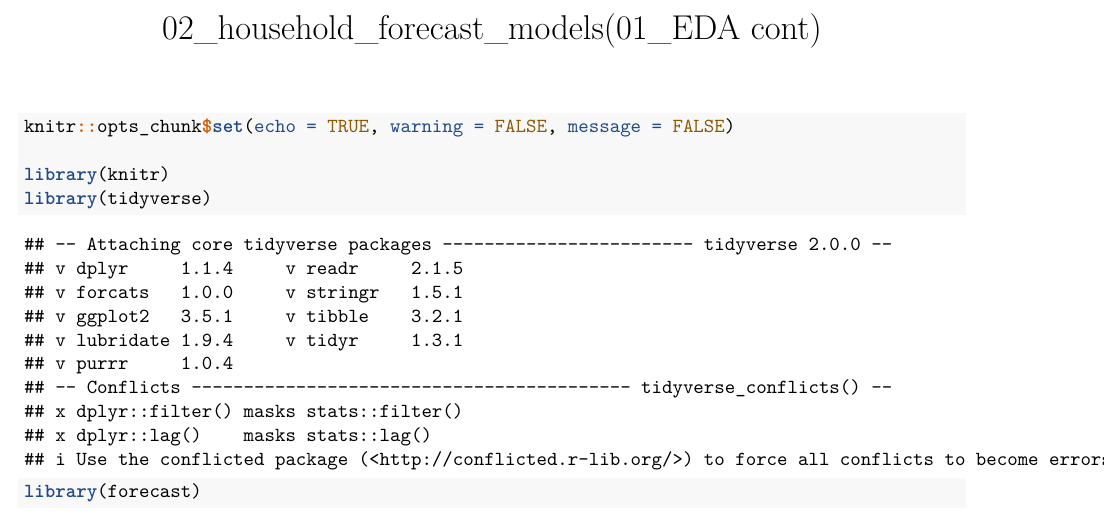
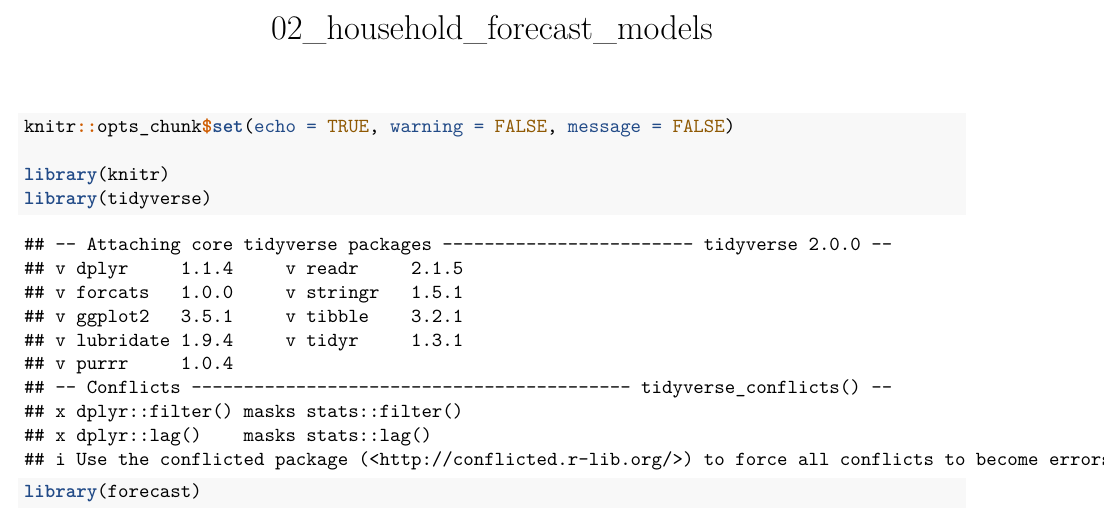
Before and after one commit to NathanPalaiologos/STAT-443-Project, an R Markdown document (notebooks/02_household_forecast_models(01_EDA cont).Rmd): part of page 1 of 15, cut at the place of the change. Rendered offline with R 4.5, knitr and Pandoc, then LaTeX, with nearby package versions.

Commit message:
More small edits

```diff
--- a/notebooks/02_household_forecast_models(01_EDA cont).Rmd
+++ b/notebooks/02_household_forecast_models(01_EDA cont).Rmd
@@ -1,5 +1,5 @@
 ---
-title: "02_household_forecast_models(01_EDA cont)"
+title: "02_household_forecast_models"
 output:
   pdf_document: default
   html_document: default
```
Also changed, not shown: notebooks/02_household_forecast_models-01_EDA-cont-.pdf (deleted), utils/helpers_forecast.R (renamed from notebooks/helpers_forecast.R).
